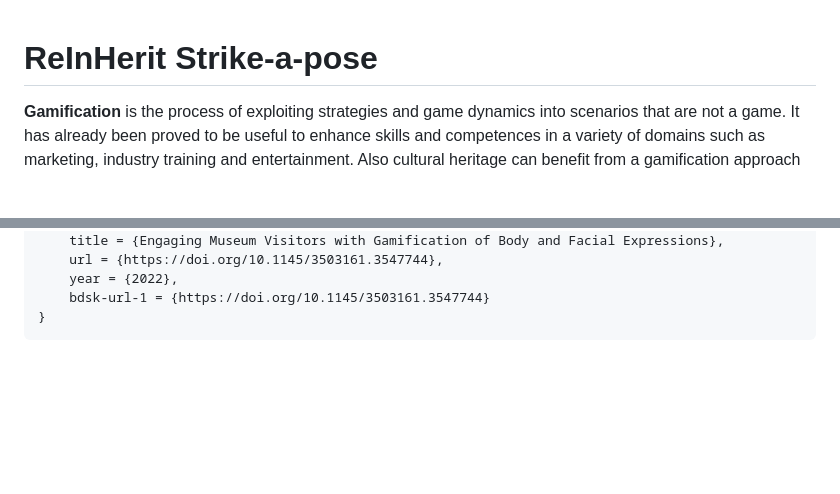
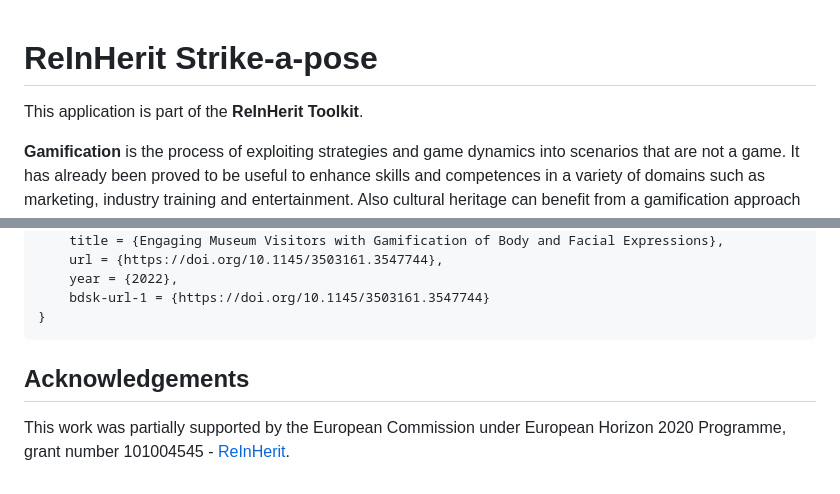
Before and after one commit to ReInHerit/strike-a-pose, a Markdown page: README.md, 2 parts joined by grey strips. Rendered like a GitHub page; blank space fills up the shorter version.

Commit message:
Added official ack to ReInHerit project

````diff
--- a/README.md
+++ b/README.md
@@ -1,5 +1,6 @@
 # ReInHerit Strike-a-pose
 
+This application is part of the **ReInHerit Toolkit**.
 
 **Gamification** is the process of exploiting strategies and game dynamics into scenarios that are not a game.
 It has already been proved to be useful to enhance skills and competences in a variety of domains such as marketing, industry training and entertainment.
@@ -110,3 +111,6 @@ If you use this software in your work please cite:
 	bdsk-url-1 = {https://doi.org/10.1145/3503161.3547744}
 }
 ```
+
+## Acknowledgements
+This work was partially supported by the European Commission under European Horizon 2020 Programme, grant number 101004545 - [ReInHerit](https://www.reinherit.eu).
````
